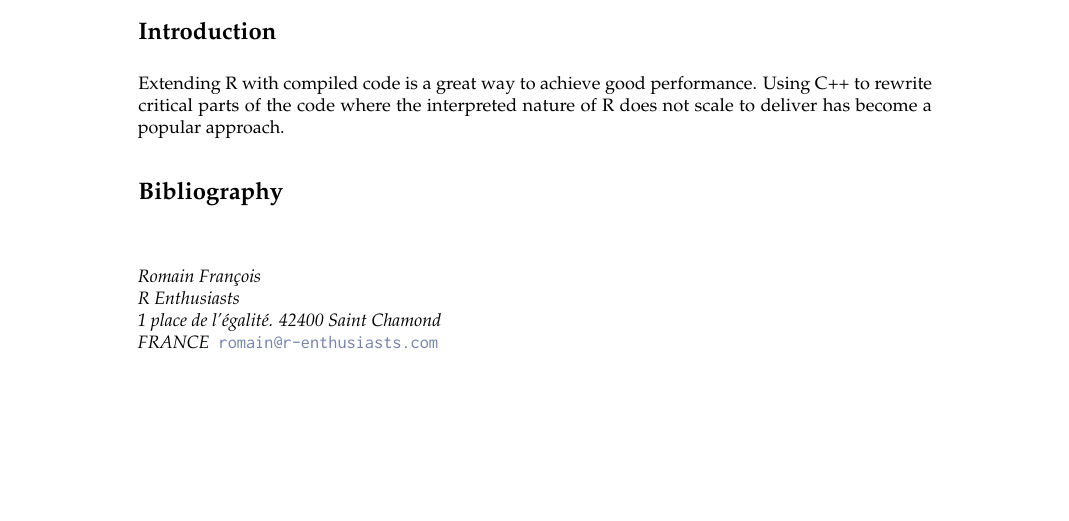
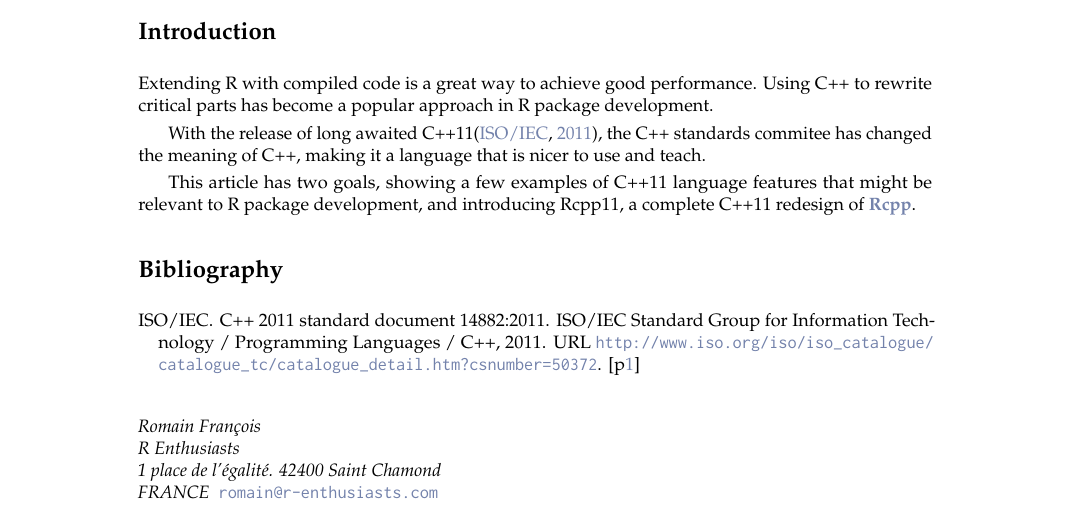
Before and after one commit to Rcpp11/rjournal_article, a LaTeX document (article/RJwrapper.tex, which reads article/francois.tex): part of the page, cut so that both start at the same text. Compiled offline with pdfLaTeX.

Commit message:
introduction

```diff
--- a/article/francois.tex
+++ b/article/francois.tex
@@ -9,8 +9,17 @@
 \section{Introduction}
 
 Extending R with compiled code is a great way to achieve good performance.
-Using C++ to rewrite critical parts of the code where the interpreted nature of R
-does not scale to deliver has become a popular approach.
+Using C++ to rewrite critical parts has become a popular approach
+in R package development.
+
+With the release of long awaited C++11\citep{Cpp11},
+the C++ standards commitee has changed the meaning of C++, making it
+a language that is nicer to use and teach.
+
+This article has two goals,
+showing a few examples of C++11 language features that might be
+relevant to R package development, and introducing
+Rcpp11, a complete C++11 redesign of \CRANpkg{Rcpp}.
 
 
 \bibliography{Francois}
```
